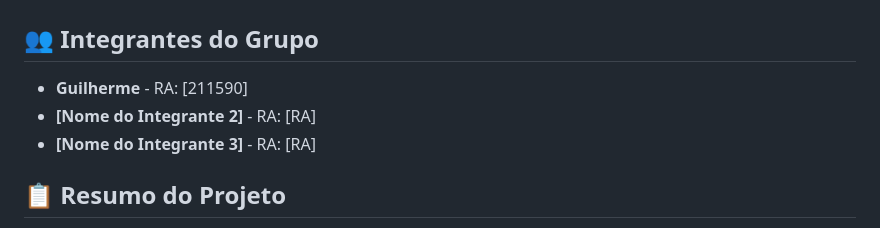
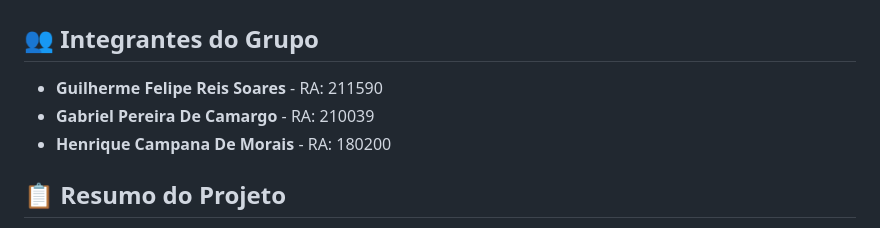
Before and after one commit to Guilherme36/portal-faculdade-full, a Markdown page: README.md, the part around the change. Drawn GitHub-style.

Commit message:
added names in readme.md

```diff
--- a/README.md
+++ b/README.md
@@ -2,9 +2,9 @@
 
 ## 👥 Integrantes do Grupo
 
-- **Guilherme** - RA: [211590]
-- **[Nome do Integrante 2]** - RA: [RA]
-- **[Nome do Integrante 3]** - RA: [RA]
+- **Guilherme Felipe Reis Soares** - RA: 211590
+- **Gabriel Pereira De Camargo** - RA: 210039
+- **Henrique Campana De Morais** - RA: 180200
 
 ## 📋 Resumo do Projeto
 
```
